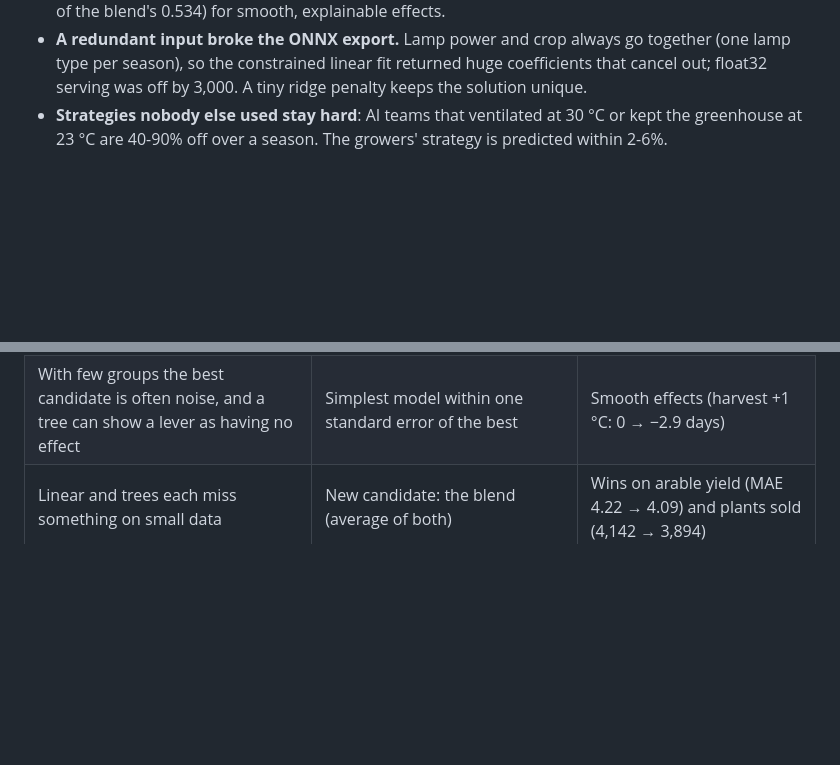
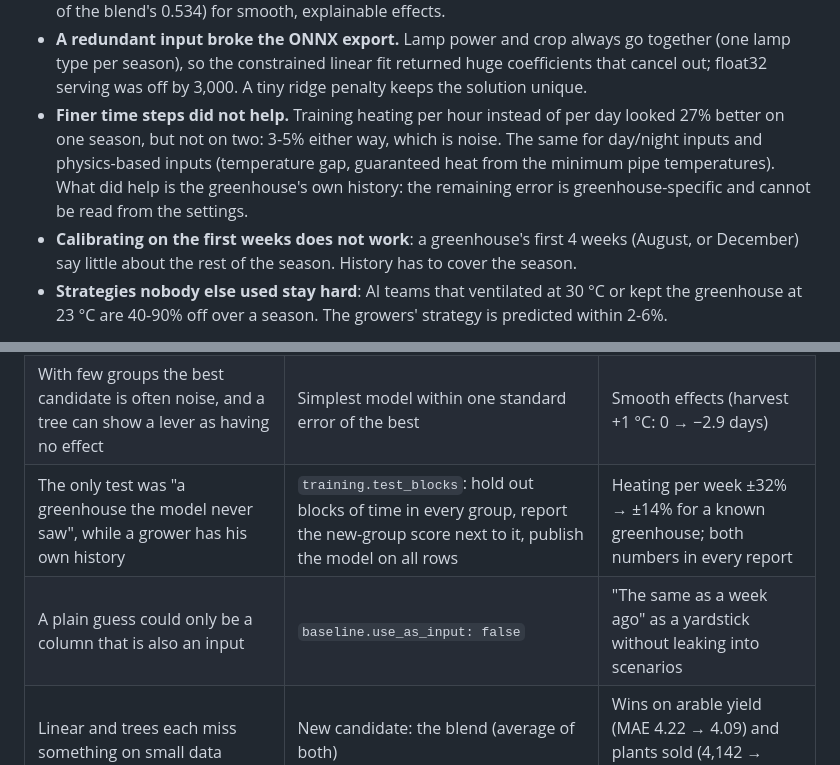
Before and after one commit to bramhuiskess/applied-ai-predictor, a Markdown page: docs/datasets.md, 2 parts joined by grey strips. Drawn GitHub-style; blank space fills up the shorter version.

```diff
--- a/docs/datasets.md
+++ b/docs/datasets.md
@@ -207,6 +240,12 @@ ripening time, and with 115 training harvests they only added noise.
 - **A redundant input broke the ONNX export.** Lamp power and crop always go together (one lamp type per
   season), so the constrained linear fit returned huge coefficients that cancel out; float32 serving
   was off by 3,000. A tiny ridge penalty keeps the solution unique.
+- **Finer time steps did not help.** Training heating per hour instead of per day looked 27% better on one
+  season, but not on two: 3-5% either way, which is noise. The same for day/night inputs and physics-based
+  inputs (temperature gap, guaranteed heat from the minimum pipe temperatures). What did help is the
+  greenhouse's own history: the remaining error is greenhouse-specific and cannot be read from the settings.
+- **Calibrating on the first weeks does not work**: a greenhouse's first 4 weeks (August, or December) say
+  little about the rest of the season. History has to cover the season.
 - **Strategies nobody else used stay hard**: AI teams that ventilated at 30 °C or kept the greenhouse at
   23 °C are 40-90% off over a season. The growers' strategy is predicted within 2-6%.
 
@@ -226,6 +265,8 @@ script can be replaced by them later.
 | Declared effects threw out the best model on real data (one coefficient had the wrong sign) | Linear model fitted with sign constraints; unsupported effects held at 0 and reported | Real heating R² 0.18 → 0.57 on an unseen greenhouse |
 | Validation on the last 20% in time while the test is "an unseen greenhouse" | With `test_group`: choose the model by leaving each training group out | Model choice answers the same question as the test |
 | With few groups the best candidate is often noise, and a tree can show a lever as having no effect | Simplest model within one standard error of the best | Smooth effects (harvest +1 °C: 0 → −2.9 days) |
+| The only test was "a greenhouse the model never saw", while a grower has his own history | `training.test_blocks`: hold out blocks of time in every group, report the new-group score next to it, publish the model on all rows | Heating per week ±32% → ±14% for a known greenhouse; both numbers in every report |
+| A plain guess could only be a column that is also an input | `baseline.use_as_input: false` | "The same as a week ago" as a yardstick without leaking into scenarios |
 | Linear and trees each miss something on small data | New candidate: the blend (average of both) | Wins on arable yield (MAE 4.22 → 4.09) and plants sold (4,142 → 3,894) |
 | pandas 3 stores dates in microseconds; interpolating on nanoseconds silently froze the gas price | Explicit conversion + a test on the 2022 crisis | Caught by our own sanity check |
 
```
Also changed, not shown: other parts of docs/datasets.md (+41 -8 lines), README.md (+5 -3 lines), docs/technical.md (+7 -2 lines), docs/img/real_greenhouse_own_history.png (added), 8 other files.
